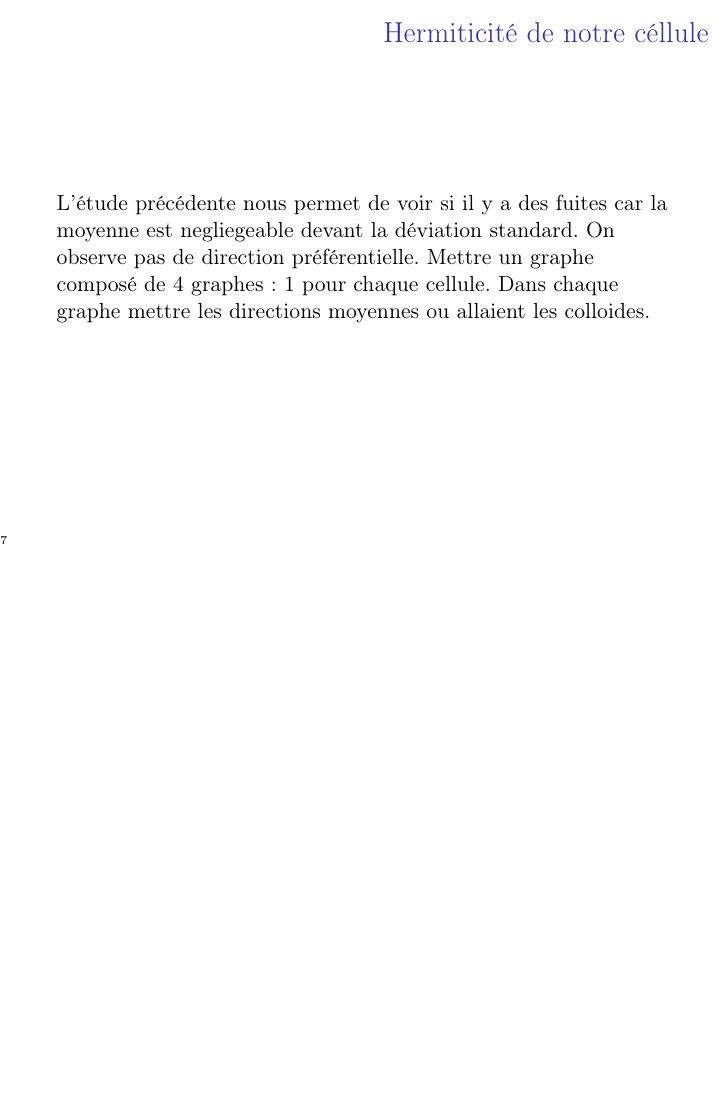
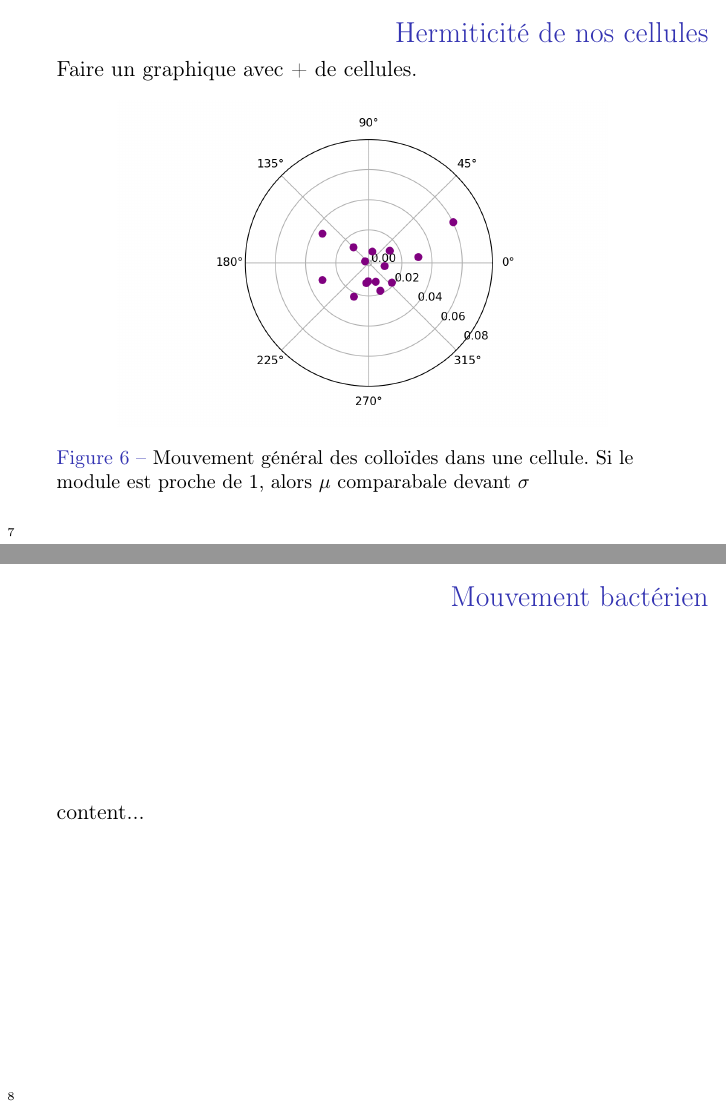
Before and after one commit to Semptum/brownian, LaTeX slides (Presentation/presentation.tex): page 7 of 7 before the commit and pages 8 and 9 of 9 after it, the two joined at a grey line, the shorter picture padded with empty space. Compiled offline with pdfLaTeX.

Commit message:
Mise a jour du diapo inutile

```diff
--- a/Presentation/presentation.tex
+++ b/Presentation/presentation.tex
@@ -93,5 +94,3 @@
 \end{frame}
 
 
-\begin{frame}{Hermiticité de notre céllule}
-L'étude précédente nous permet de voir si il y a des fuites car la moyenne est negliegeable devant la déviation standard. On observe pas de direction préférentielle. Mettre un graphe composé de 4 graphes: 1 pour chaque cellule. Dans chaque graphe mettre les directions moyennes ou allaient les colloides.
@@ -98,7 +102,18 @@ L'étude précédente nous permet de voir si il y a des fuites car la moyenne es
+\begin{frame}{Hermiticité de nos cellules}
+Faire un graphique avec + de cellules.
+\begin{figure}
+	\centering
+	\includegraphics[width=0.8\linewidth]{FuitesNico_1}
+	\caption{Mouvement général des colloïdes dans une cellule. Si le module est proche de 1, alors $\mu$ comparabale devant $\sigma$}
+	\label{fig:fuitesnico1}
+\end{figure}
+
 \end{frame}
 
 \subsection{Mouvement des bactéries vivantes}
-
+\begin{frame}{Mouvement bactérien}
+	content...
+\end{frame}
 
 \section{Étude du mouvement autour de colloïdes ou qqch d'autre}
 
```
Also changed, not shown: JP/FuitesNico_1.png (added), Presentation/FuitesNico_1.png (added), Presentation/presentation.pdf, Presentation/presentation.tex (12 more changed lines), 9 other files.
